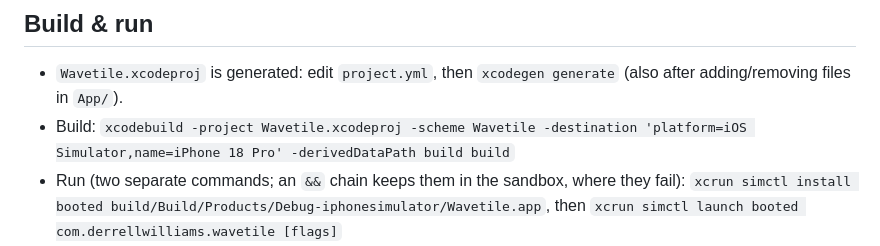
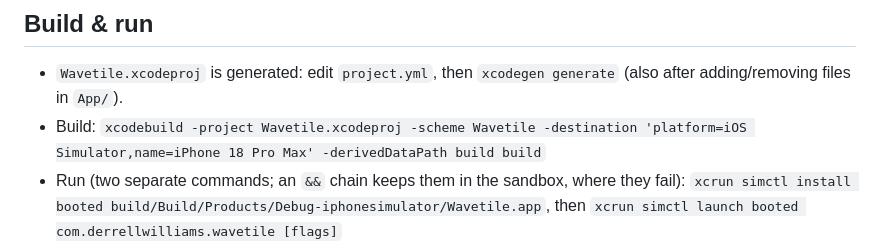
Before and after one commit to derrellwilliams/wavetile, a Markdown page: CLAUDE.md, the part around the change. Rendered like a GitHub page.

Commit message:
docs: use iPhone 18 Pro Max for the simulator build command

```diff
--- a/CLAUDE.md
+++ b/CLAUDE.md
@@ -4,7 +4,7 @@ Native Jellyfin music + podcast player for iPhone (iOS 26.1+, Swift 6, SwiftUI).
 
 ## Build & run
 - `Wavetile.xcodeproj` is generated: edit `project.yml`, then `xcodegen generate` (also after adding/removing files in `App/`).
-- Build: `xcodebuild -project Wavetile.xcodeproj -scheme Wavetile -destination 'platform=iOS Simulator,name=iPhone 18 Pro' -derivedDataPath build build`
+- Build: `xcodebuild -project Wavetile.xcodeproj -scheme Wavetile -destination 'platform=iOS Simulator,name=iPhone 18 Pro Max' -derivedDataPath build build`
 - Run (two separate commands; an `&&` chain keeps them in the sandbox, where they fail): `xcrun simctl install booted build/Build/Products/Debug-iphonesimulator/Wavetile.app`, then `xcrun simctl launch booted com.derrellwilliams.wavetile [flags]`
 - Check the screen: `xcrun simctl io booted screenshot <path>.png`, then read the PNG.
 - Tests: package scheme `WavetileKit-Package` (incl. a 50k-track perf suite); UI tests (incl. an accessibility audit) in `UITests/`, run from the `Wavetile` scheme.
```
